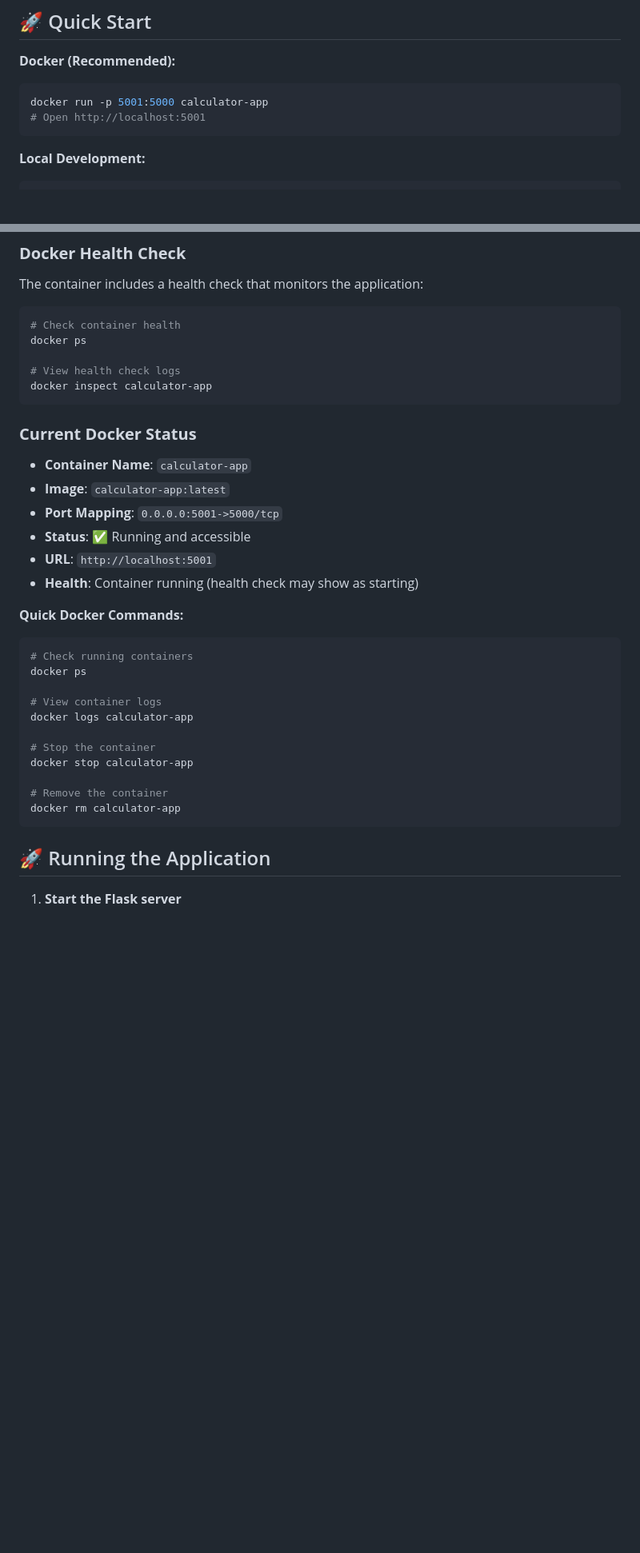
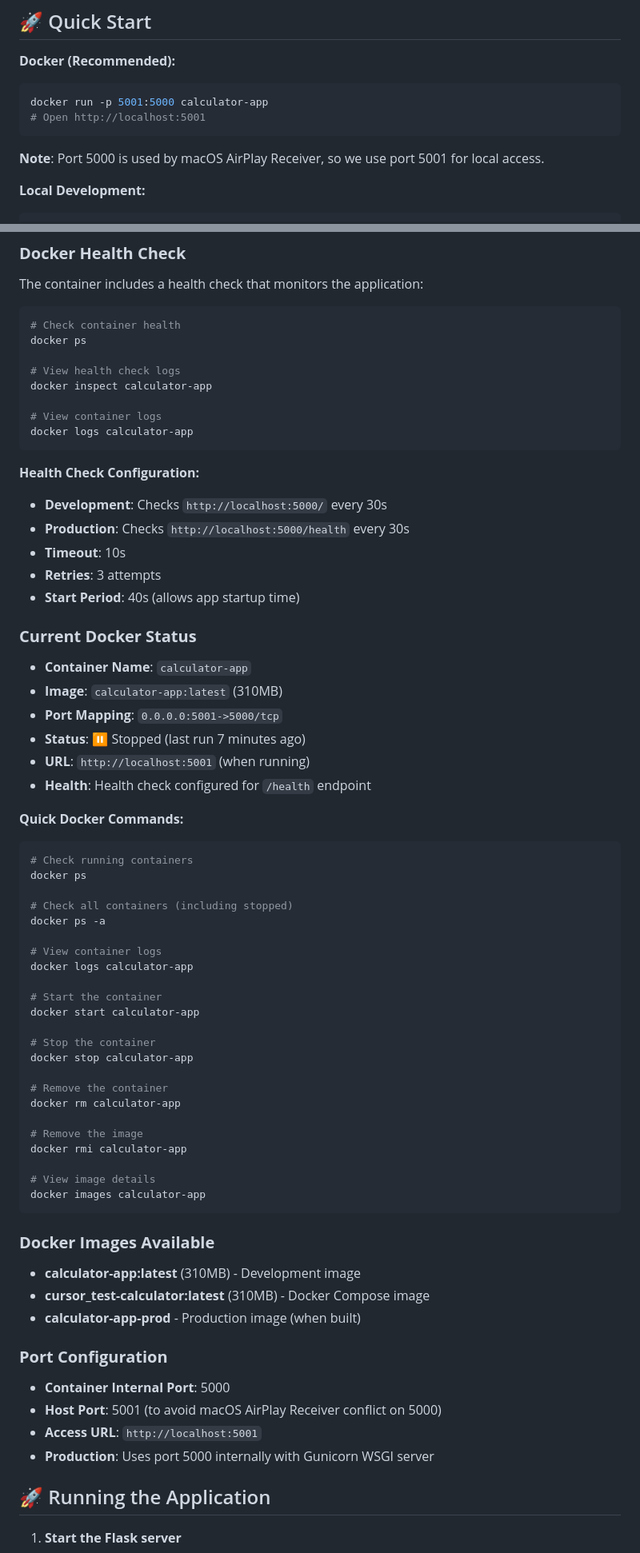
Before and after one commit to jbroberg222/cursor_test, a Markdown page: README.md, 2 parts joined by grey strips. Shown at 80% size. GitHub-like rendering; blank space fills up the shorter version.

Commit message:
Update Docker documentation with current status and accurate information
- Update Docker status to reflect current container state (stopped)
- Add accurate port configuration (5001 for local access due to macOS AirPlay)
- Document current Docker images available (calculator-app:latest, cursor_test-calculator:latest)
- Add comprehensive Docker commands for container management
- Update health check configuration details
- Document production Docker features (multi-stage build, Gunicorn, Redis)
- Add resource limits and logging information
- Include current image sizes (310MB) and container details
- Update quick start instructions with port 5001
- Add Docker image management commands

````diff
--- a/README.md
+++ b/README.md
@@ -9,6 +9,8 @@ A beautiful, modern web-based calculator built with Python Flask and vanilla Jav
 docker run -p 5001:5000 calculator-app
 # Open http://localhost:5001
 ```
+
+**Note**: Port 5000 is used by macOS AirPlay Receiver, so we use port 5001 for local access.
 
 **Local Development:**
 ```bash
@@ -185,30 +202,63 @@ docker ps
 
 # View health check logs
 docker inspect calculator-app
+
+# View container logs
+docker logs calculator-app
 ```
+
+**Health Check Configuration:**
+- **Development**: Checks `http://localhost:5000/` every 30s
+- **Production**: Checks `http://localhost:5000/health` every 30s
+- **Timeout**: 10s
+- **Retries**: 3 attempts
+- **Start Period**: 40s (allows app startup time)
 
 ### **Current Docker Status**
 - **Container Name**: `calculator-app`
-- **Image**: `calculator-app:latest`
+- **Image**: `calculator-app:latest` (310MB)
 - **Port Mapping**: `0.0.0.0:5001->5000/tcp`
-- **Status**: ✅ Running and accessible
-- **URL**: `http://localhost:5001`
-- **Health**: Container running (health check may show as starting)
+- **Status**: ⏸️ Stopped (last run 7 minutes ago)
+- **URL**: `http://localhost:5001` (when running)
+- **Health**: Health check configured for `/health` endpoint
 
 **Quick Docker Commands:**
 ```bash
 # Check running containers
 docker ps
 
+# Check all containers (including stopped)
+docker ps -a
+
 # View container logs
 docker logs calculator-app
+
+# Start the container
+docker start calculator-app
 
 # Stop the container
 docker stop calculator-app
 
 # Remove the container
 docker rm calculator-app
+
+# Remove the image
+docker rmi calculator-app
+
+# View image details
+docker images calculator-app
 ```
+
+### **Docker Images Available**
+- **calculator-app:latest** (310MB) - Development image
+- **cursor_test-calculator:latest** (310MB) - Docker Compose image
+- **calculator-app-prod** - Production image (when built)
+
+### **Port Configuration**
+- **Container Internal Port**: 5000
+- **Host Port**: 5001 (to avoid macOS AirPlay Receiver conflict on 5000)
+- **Access URL**: `http://localhost:5001`
+- **Production**: Uses port 5000 internally with Gunicorn WSGI server
 
 ## 🚀 Running the Application
 
````
Also changed, not shown: other parts of README.md (+17 -2 lines).
